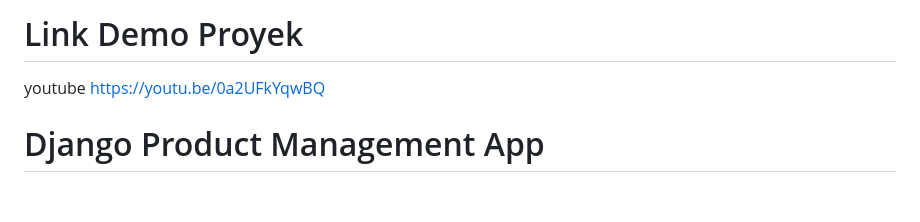
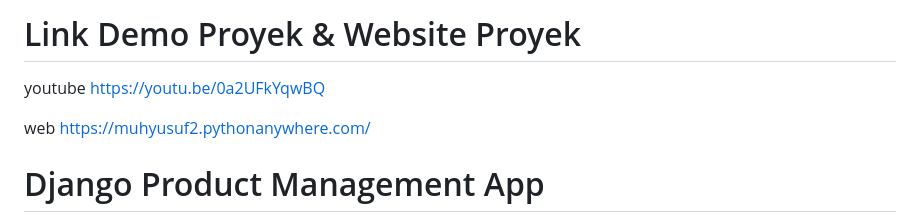
Before and after one commit to ismyusuf/django_product_app_fp, a Markdown page: README.md, the part around the change. Rendered like a GitHub page; blank space fills up the shorter version.

Commit message:
Enhance README with project links and website
Updated project links and added website URL.

```diff
--- a/README.md
+++ b/README.md
@@ -1,5 +1,7 @@
-# Link Demo Proyek
+# Link Demo Proyek & Website Proyek
 youtube https://youtu.be/0a2UFkYqwBQ
+
+web https://muhyusuf2.pythonanywhere.com/
 # Django Product Management App
 
 Sistem manajemen produk berbasis Django untuk **Tes Junior Programmer FastPrint**.
```
